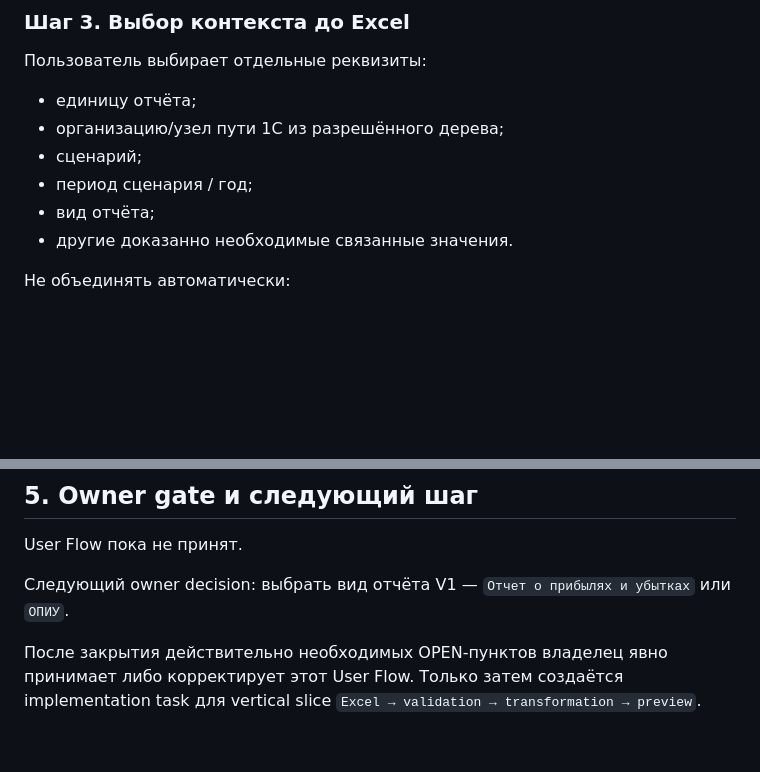
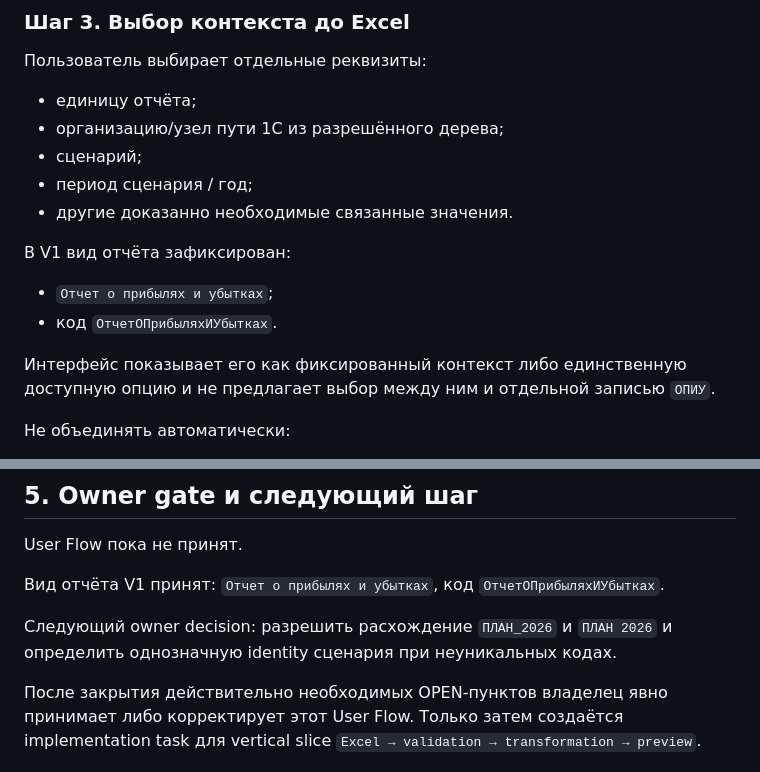
Before and after one commit to fitera2024-rgb/excel-transform-1c, a Markdown page: docs/USER_FLOW.md, 2 parts joined by grey strips. Drawn GitHub-style; blank space fills up the shorter version.

Commit message:
user-flow: fix V1 report type

```diff
--- a/docs/USER_FLOW.md
+++ b/docs/USER_FLOW.md
@@ -33,8 +33,14 @@ STATUS: `DRAFT / OWNER_APPROVAL_REQUIRED`
 - организацию/узел пути 1С из разрешённого дерева;
 - сценарий;
 - период сценария / год;
-- вид отчёта;
 - другие доказанно необходимые связанные значения.
+
+В V1 вид отчёта зафиксирован:
+
+- `Отчет о прибылях и убытках`;
+- код `ОтчетОПрибыляхИУбытках`.
+
+Интерфейс показывает его как фиксированный контекст либо единственную доступную опцию и не предлагает выбор между ним и отдельной записью `ОПИУ`.
 
 Не объединять автоматически:
 
@@ -177,6 +183,8 @@ Normal UI использует бизнес-понятия. SHA, internal paths,
 
 User Flow пока не принят.
 
-Следующий owner decision: выбрать вид отчёта V1 — `Отчет о прибылях и убытках` или `ОПИУ`.
+Вид отчёта V1 принят: `Отчет о прибылях и убытках`, код `ОтчетОПрибыляхИУбытках`.
+
+Следующий owner decision: разрешить расхождение `ПЛАН_2026` и `ПЛАН 2026` и определить однозначную identity сценария при неуникальных кодах.
 
 После закрытия действительно необходимых OPEN-пунктов владелец явно принимает либо корректирует этот User Flow. Только затем создаётся implementation task для vertical slice `Excel → validation → transformation → preview`.
```
